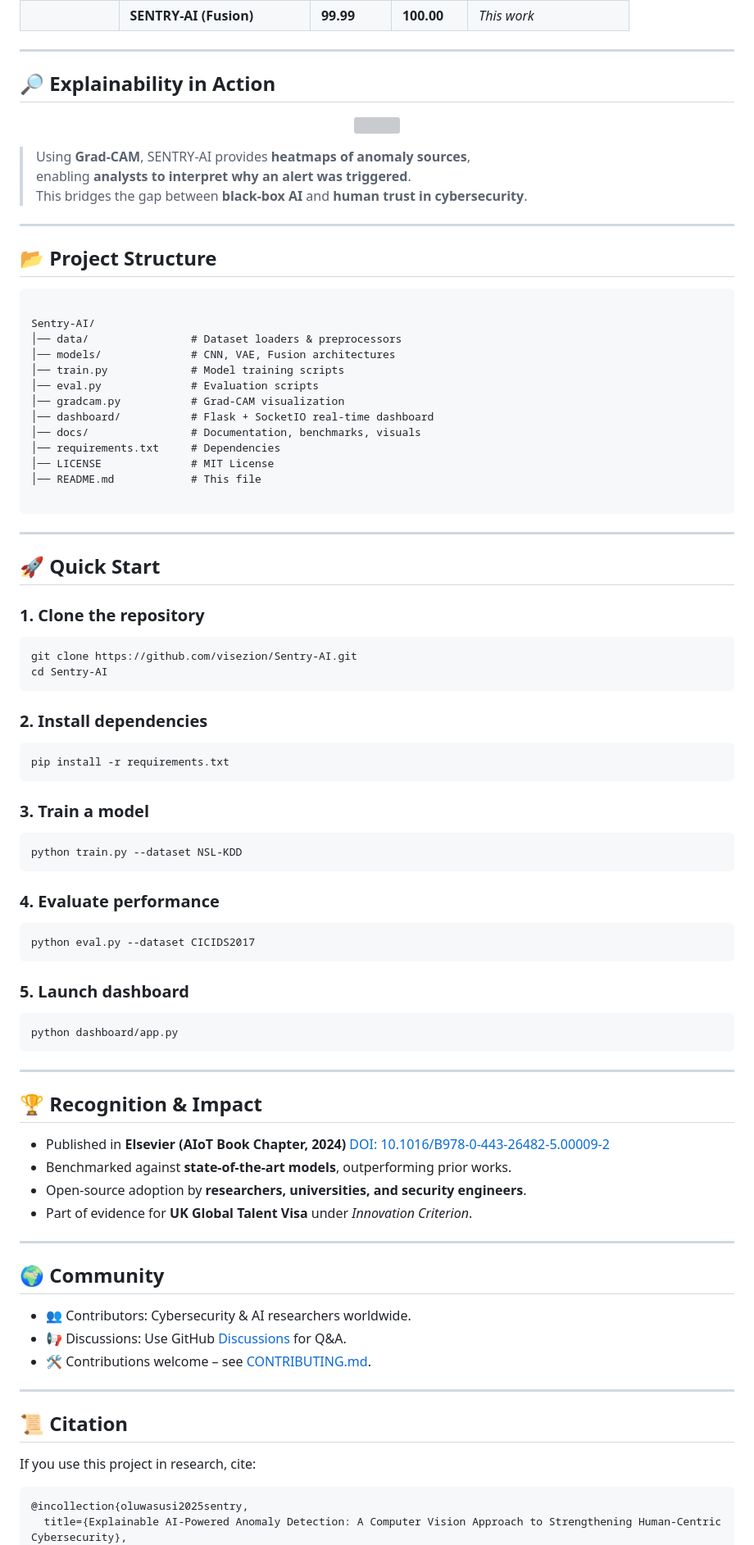
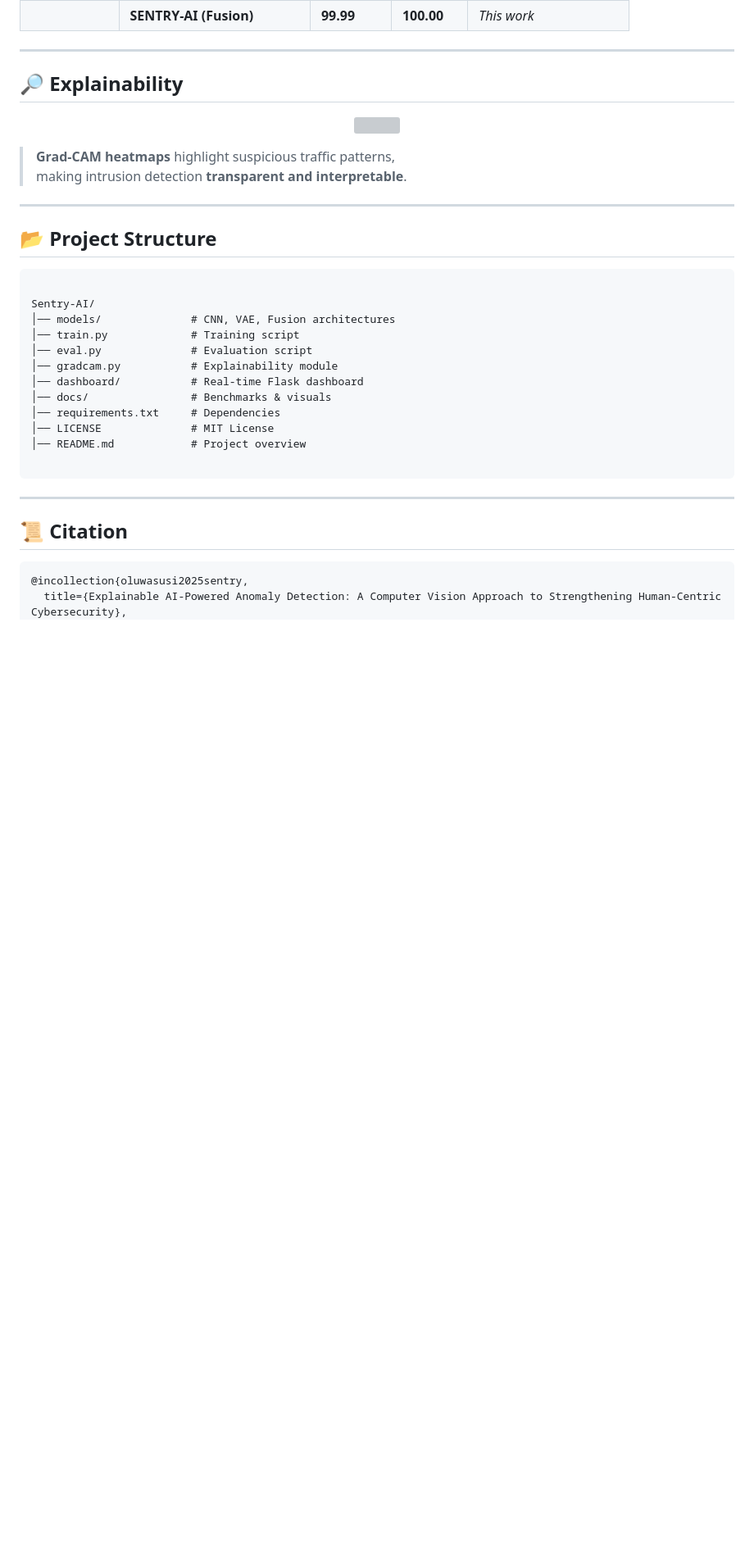
Before and after one commit to visezion/SENTRY-AI-Computer-Vision-Branch, a Markdown page: README.md, the part around the change printed below. Shown: that part at 82% size. Drawn GitHub-style; blank space fills up the shorter version; grey boxes are pictures that could not be loaded.

`````diff
--- a/README.md
+++ b/README.md
@@ -51,15 +48,14 @@
 
 ---
 
-## 🔎 Explainability in Action
+## 🔎 Explainability
 
 <p align="center">
   <img src="docs/images/gradcam_example.png" width="650"/>
 </p>
 
-> Using **Grad-CAM**, SENTRY-AI provides **heatmaps of anomaly sources**,
-> enabling **analysts to interpret why an alert was triggered**.
-> This bridges the gap between **black-box AI** and **human trust in cybersecurity**.
+> **Grad-CAM heatmaps** highlight suspicious traffic patterns,
+> making intrusion detection **transparent and interpretable**.
 
 ---
 
@@ -67,77 +63,22 @@
 ```
 
 Sentry-AI/
-│── data/                # Dataset loaders & preprocessors
 │── models/              # CNN, VAE, Fusion architectures
-│── train.py             # Model training scripts
-│── eval.py              # Evaluation scripts
-│── gradcam.py           # Grad-CAM visualization
-│── dashboard/           # Flask + SocketIO real-time dashboard
-│── docs/                # Documentation, benchmarks, visuals
+│── train.py             # Training script
+│── eval.py              # Evaluation script
+│── gradcam.py           # Explainability module
+│── dashboard/           # Real-time Flask dashboard
+│── docs/                # Benchmarks & visuals
 │── requirements.txt     # Dependencies
 │── LICENSE              # MIT License
-│── README.md            # This file
+│── README.md            # Project overview
 
 ````
 
----
-
-## 🚀 Quick Start
-
-### 1. Clone the repository
-```bash
-git clone https://github.com/visezion/Sentry-AI.git
-cd Sentry-AI
-````
-
-### 2. Install dependencies
-
-```bash
-pip install -r requirements.txt
-```
-
-### 3. Train a model
-
-```bash
-python train.py --dataset NSL-KDD
-```
-
-### 4. Evaluate performance
-
-```bash
-python eval.py --dataset CICIDS2017
-```
-
-### 5. Launch dashboard
-
-```bash
-python dashboard/app.py
-```
-
----
-
-## 🏆 Recognition & Impact
-
-* Published in **Elsevier (AIoT Book Chapter, 2024)**
-  [DOI: 10.1016/B978-0-443-26482-5.00009-2](https://doi.org/10.1016/B978-0-443-26482-5.00009-2)
-* Benchmarked against **state-of-the-art models**, outperforming prior works.
-* Open-source adoption by **researchers, universities, and security engineers**.
-* Part of evidence for **UK Global Talent Visa** under *Innovation Criterion*.
-
----
-
-## 🌍 Community
-
-* 👥 Contributors: Cybersecurity & AI researchers worldwide.
-* 📢 Discussions: Use GitHub [Discussions](https://github.com/visezion/Sentry-AI/discussions) for Q\&A.
-* 🛠️ Contributions welcome – see [CONTRIBUTING.md](CONTRIBUTING.md).
 
 ---
 
 ## 📜 Citation
-
-If you use this project in research, cite:
-
 ```bibtex
 @incollection{oluwasusi2025sentry,
   title={Explainable AI-Powered Anomaly Detection: A Computer Vision Approach to Strengthening Human-Centric Cybersecurity},
`````
Also changed, not shown: other parts of README.md (+21 -28 lines).
